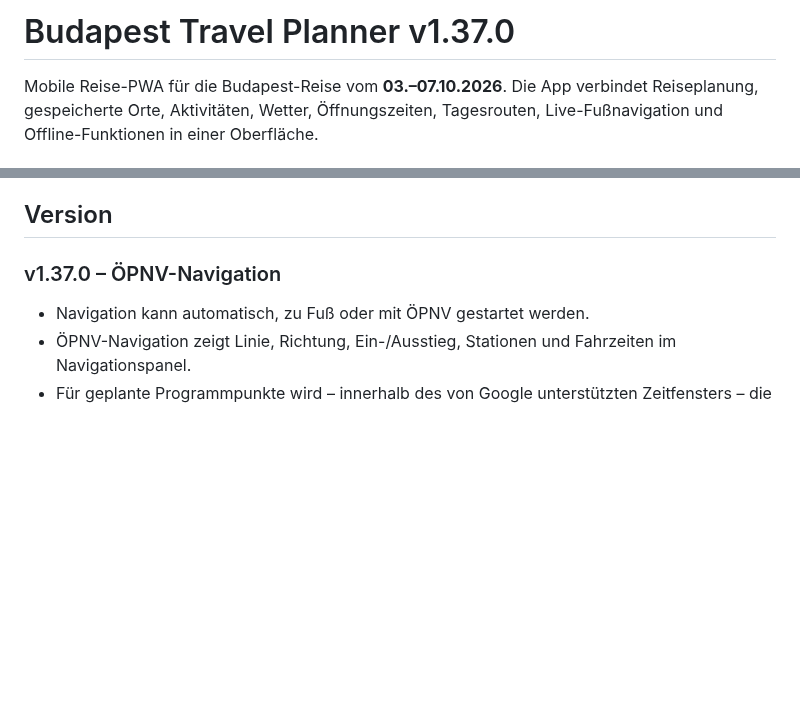
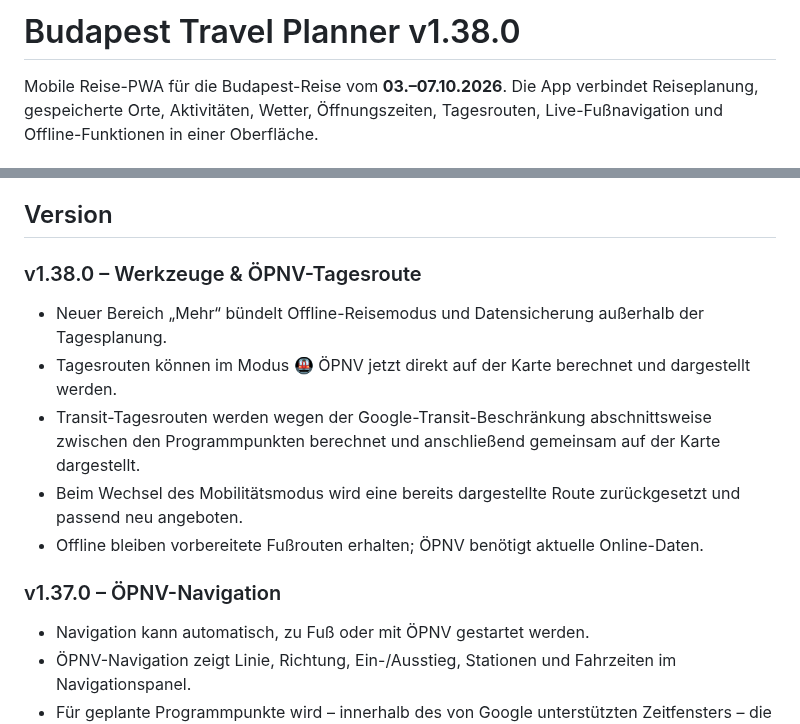
Before and after one commit to Tbischoff/Budapest_10_2026, a Markdown page: README.md, 2 parts joined by grey strips. Rendered like a GitHub page; blank space fills up the shorter version.

Commit message:
Document v1.38.0

```diff
--- a/README.md
+++ b/README.md
@@ -1,4 +1,4 @@
-# Budapest Travel Planner v1.37.0
+# Budapest Travel Planner v1.38.0
 
 Mobile Reise-PWA für die Budapest-Reise vom **03.–07.10.2026**. Die App verbindet Reiseplanung, gespeicherte Orte, Aktivitäten, Wetter, Öffnungszeiten, Tagesrouten, Live-Fußnavigation und Offline-Funktionen in einer Oberfläche.
 
@@ -13,6 +13,15 @@ Mobile Reise-PWA für die Budapest-Reise vom **03.–07.10.2026**. Die App verbi
 - **Daten:** Supabase-Synchronisation für Orte, Reiseplanung und Aktivitäten.
 
 ## Version
+
+### v1.38.0 – Werkzeuge & ÖPNV-Tagesroute
+- Neuer Bereich „Mehr“ bündelt Offline-Reisemodus und Datensicherung außerhalb der Tagesplanung.
+- Tagesrouten können im Modus 🚇 ÖPNV jetzt direkt auf der Karte berechnet und dargestellt werden.
+- Transit-Tagesrouten werden wegen der Google-Transit-Beschränkung abschnittsweise zwischen den Programmpunkten berechnet und anschließend gemeinsam auf der Karte dargestellt.
+- Beim Wechsel des Mobilitätsmodus wird eine bereits dargestellte Route zurückgesetzt und passend neu angeboten.
+- Offline bleiben vorbereitete Fußrouten erhalten; ÖPNV benötigt aktuelle Online-Daten.
+
+
 
 ### v1.37.0 – ÖPNV-Navigation
 - Navigation kann automatisch, zu Fuß oder mit ÖPNV gestartet werden.
```
